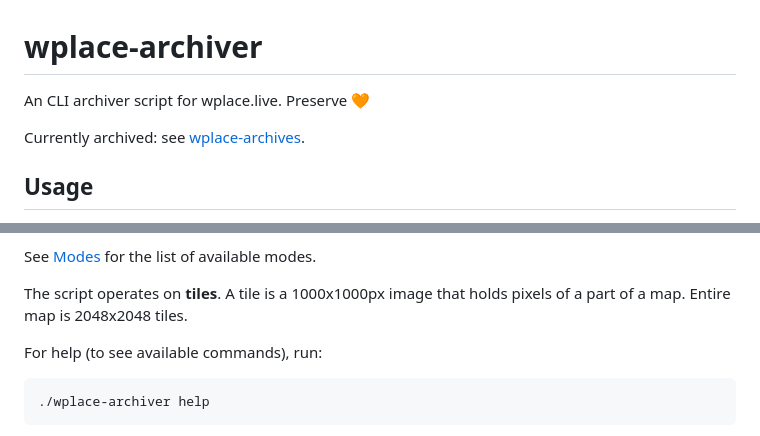
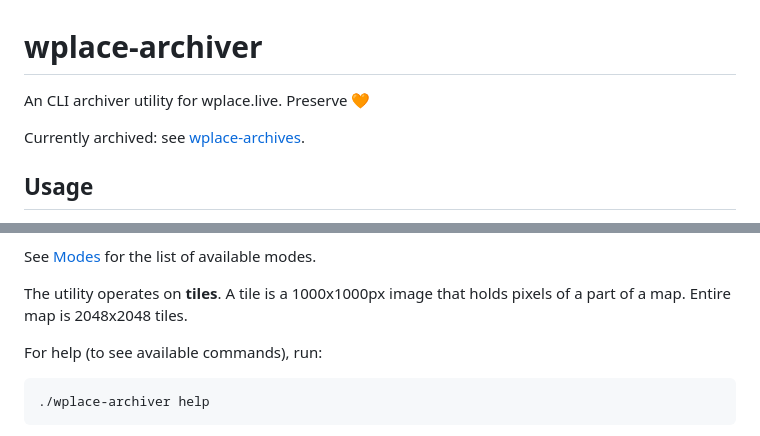
Before and after one commit to murolem/wplace-archiver, a Markdown page: README.md, 2 parts joined by grey strips. Drawn GitHub-style.

```diff
--- a/README.md
+++ b/README.md
@@ -1,6 +1,6 @@
 # wplace-archiver
 
-An CLI archiver script for wplace.live. Preserve 🧡
+An CLI archiver utility for wplace.live. Preserve 🧡
 
 Currently archived: see [wplace-archives](https://github.com/murolem/wplace-archives).
 
@@ -26,7 +26,7 @@ where:
 
 See [Modes](#Modes) for the list of available modes.
 
-The script operates on **tiles**. A tile is a 1000x1000px image that holds pixels of a part of a map. Entire map is 2048x2048 tiles.
+The utility operates on **tiles**. A tile is a 1000x1000px image that holds pixels of a part of a map. Entire map is 2048x2048 tiles.
 
 For help (to see available commands), run:
 
```
